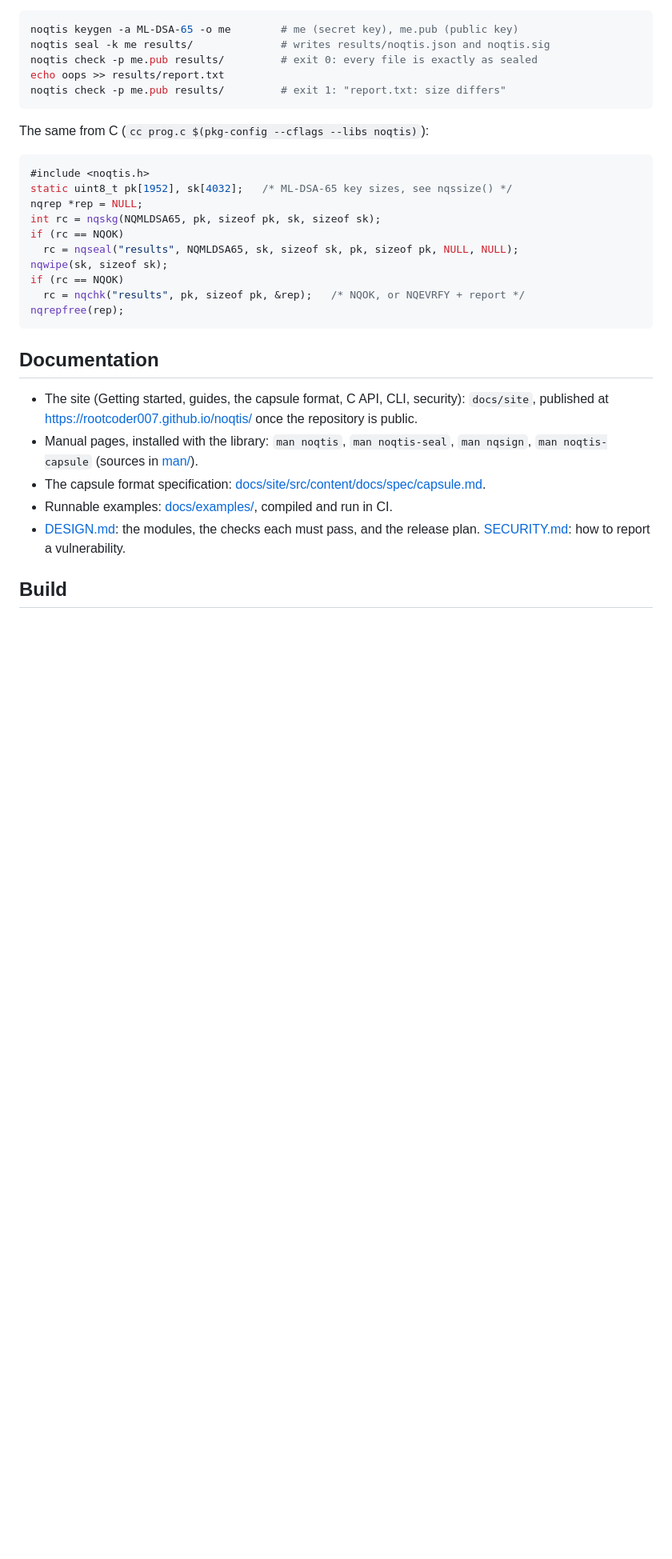
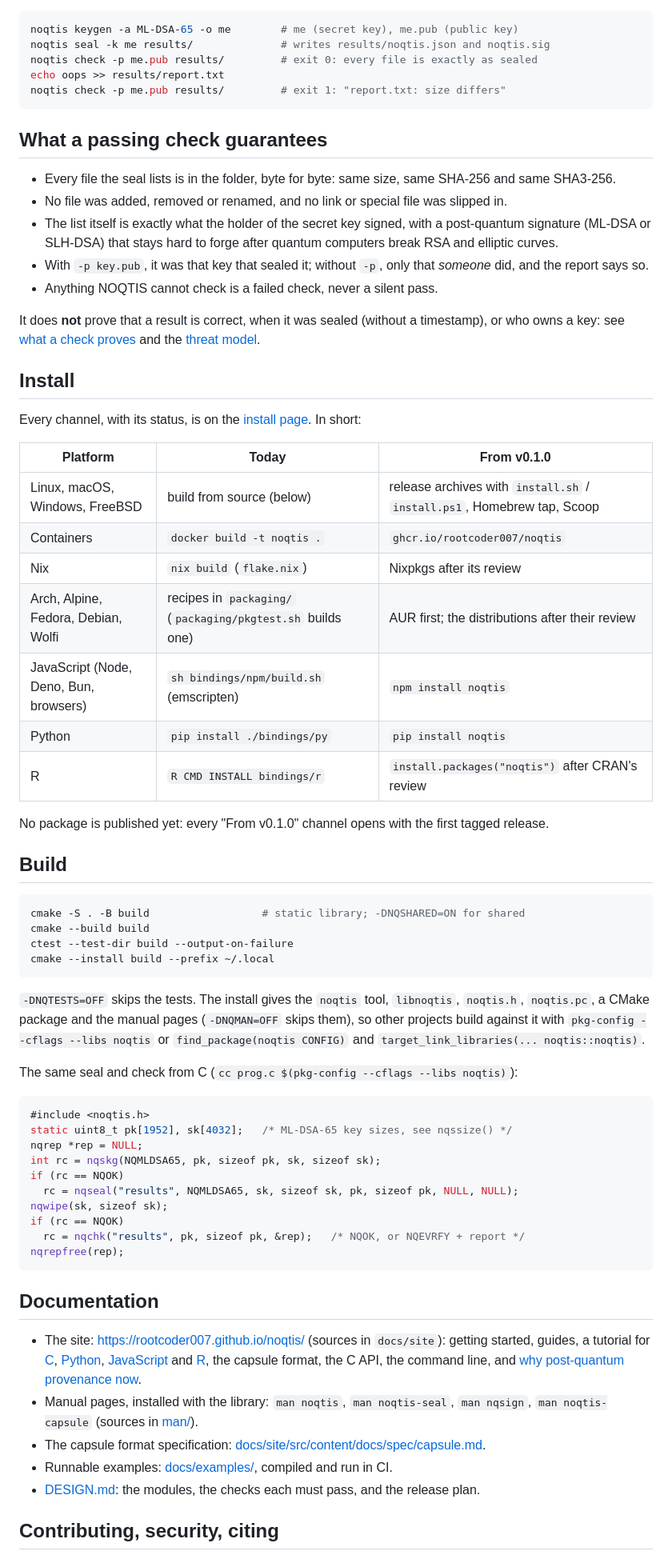
Before and after one commit to rootcoder007/noqtis, a Markdown page: README.md, the part around one of its changes. Shown at 80% size. Rendered like a GitHub page; blank space fills up the shorter version.

````diff
--- a/README.md
+++ b/README.md
@@ -20,7 +25,59 @@ echo oops >> results/report.txt
 noqtis check -p me.pub results/         # exit 1: "report.txt: size differs"
 ```
 
-The same from C (`cc prog.c $(pkg-config --cflags --libs noqtis)`):
+## What a passing check guarantees
+
+- Every file the seal lists is in the folder, byte for byte: same size,
+  same SHA-256 and same SHA3-256.
+- No file was added, removed or renamed, and no link or special file was
+  slipped in.
+- The list itself is exactly what the holder of the secret key signed,
+  with a post-quantum signature (ML-DSA or SLH-DSA) that stays hard to
+  forge after quantum computers break RSA and elliptic curves.
+- With `-p key.pub`, it was that key that sealed it; without `-p`, only
+  that *someone* did, and the report says so.
+- Anything NOQTIS cannot check is a failed check, never a silent pass.
+
+It does **not** prove that a result is correct, when it was sealed
+(without a timestamp), or who owns a key: see
+[what a check proves](https://rootcoder007.github.io/noqtis/guides/others/)
+and the [threat model](https://rootcoder007.github.io/noqtis/security/).
+
+## Install
+
+Every channel, with its status, is on the
+[install page](https://rootcoder007.github.io/noqtis/start/install/).
+In short:
+
+| Platform | Today | From v0.1.0 |
+|---|---|---|
+| Linux, macOS, Windows, FreeBSD | build from source (below) | release archives with `install.sh` / `install.ps1`, Homebrew tap, Scoop |
+| Containers | `docker build -t noqtis .` | `ghcr.io/rootcoder007/noqtis` |
+| Nix | `nix build` (`flake.nix`) | Nixpkgs after its review |
+| Arch, Alpine, Fedora, Debian, Wolfi | recipes in `packaging/` (`packaging/pkgtest.sh` builds one) | AUR first; the distributions after their review |
+| JavaScript (Node, Deno, Bun, browsers) | `sh bindings/npm/build.sh` (emscripten) | `npm install noqtis` |
+| Python | `pip install ./bindings/py` | `pip install noqtis` |
+| R | `R CMD INSTALL bindings/r` | `install.packages("noqtis")` after CRAN's review |
+
+No package is published yet: every "From v0.1.0" channel opens with the
+first tagged release.
+
+## Build
+
+```sh
+cmake -S . -B build                  # static library; -DNQSHARED=ON for shared
+cmake --build build
+ctest --test-dir build --output-on-failure
+cmake --install build --prefix ~/.local
+```
+
+`-DNQTESTS=OFF` skips the tests. The install gives the `noqtis` tool,
+`libnoqtis`, `noqtis.h`, `noqtis.pc`, a CMake package and the manual pages
+(`-DNQMAN=OFF` skips them), so other projects build against it with
+`pkg-config --cflags --libs noqtis` or
+`find_package(noqtis CONFIG)` and `target_link_libraries(... noqtis::noqtis)`.
+
+The same seal and check from C (`cc prog.c $(pkg-config --cflags --libs noqtis)`):
 
 ```c
 #include <noqtis.h>
@@ -37,16 +94,21 @@ nqrepfree(rep);
 
 ## Documentation
 
-- The site (Getting started, guides, the capsule format, C API, CLI,
-  security): `docs/site`, published at
-  <https://rootcoder007.github.io/noqtis/> once the repository is public.
+- The site: <https://rootcoder007.github.io/noqtis/> (sources in
+  `docs/site`): getting started, guides, a tutorial for
+  [C](https://rootcoder007.github.io/noqtis/guides/c/),
+  [Python](https://rootcoder007.github.io/noqtis/guides/py/),
+  [JavaScript](https://rootcoder007.github.io/noqtis/guides/js/) and
+  [R](https://rootcoder007.github.io/noqtis/guides/r/), the capsule format,
+  the C API, the command line, and
+  [why post-quantum provenance now](https://rootcoder007.github.io/noqtis/explain/why/).
 - Manual pages, installed with the library: `man noqtis`, `man noqtis-seal`,
   `man nqsign`, `man noqtis-capsule` (sources in [man/](man/)).
 - The capsule format specification:
   [docs/site/src/content/docs/spec/capsule.md](docs/site/src/content/docs/spec/capsule.md).
 - Runnable examples: [docs/examples/](docs/examples/), compiled and run in CI.
 - [DESIGN.md](DESIGN.md): the modules, the checks each must pass, and the
-  release plan. [SECURITY.md](SECURITY.md): how to report a vulnerability.
+  release plan.
 
-## Build
+## Contributing, security, citing
 
````
Also changed, not shown: other parts of README.md (+18 -35 lines).
